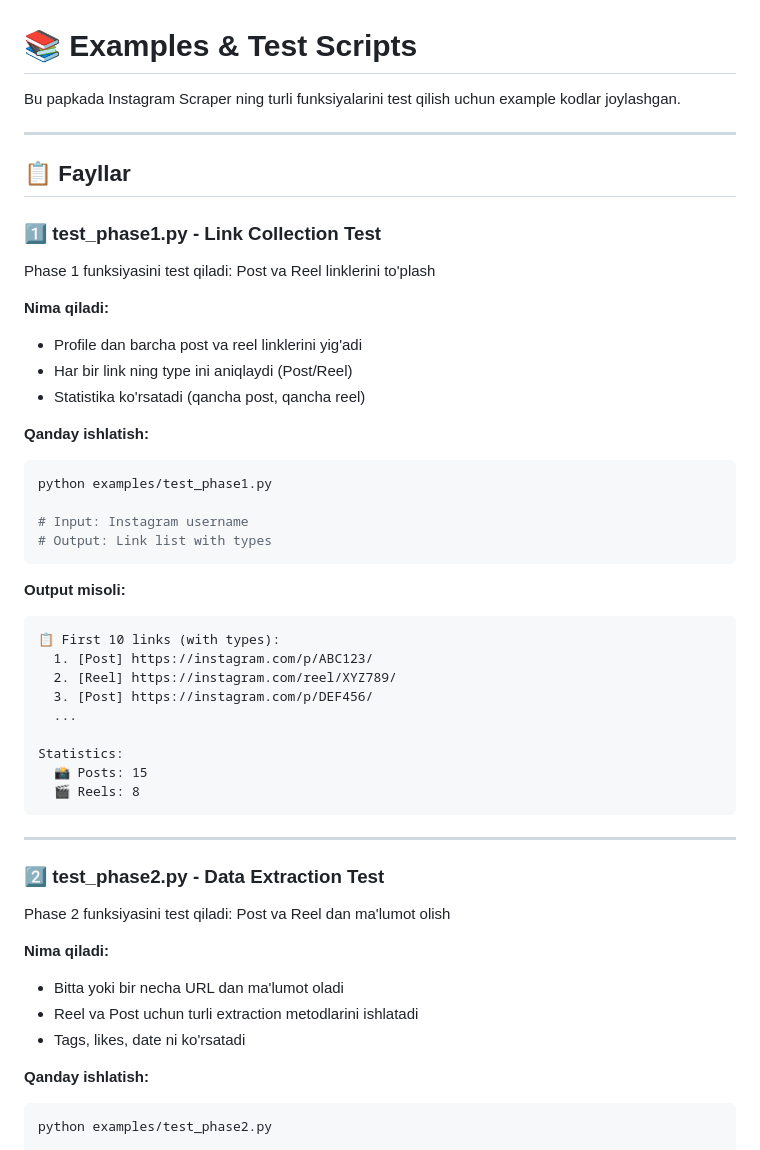
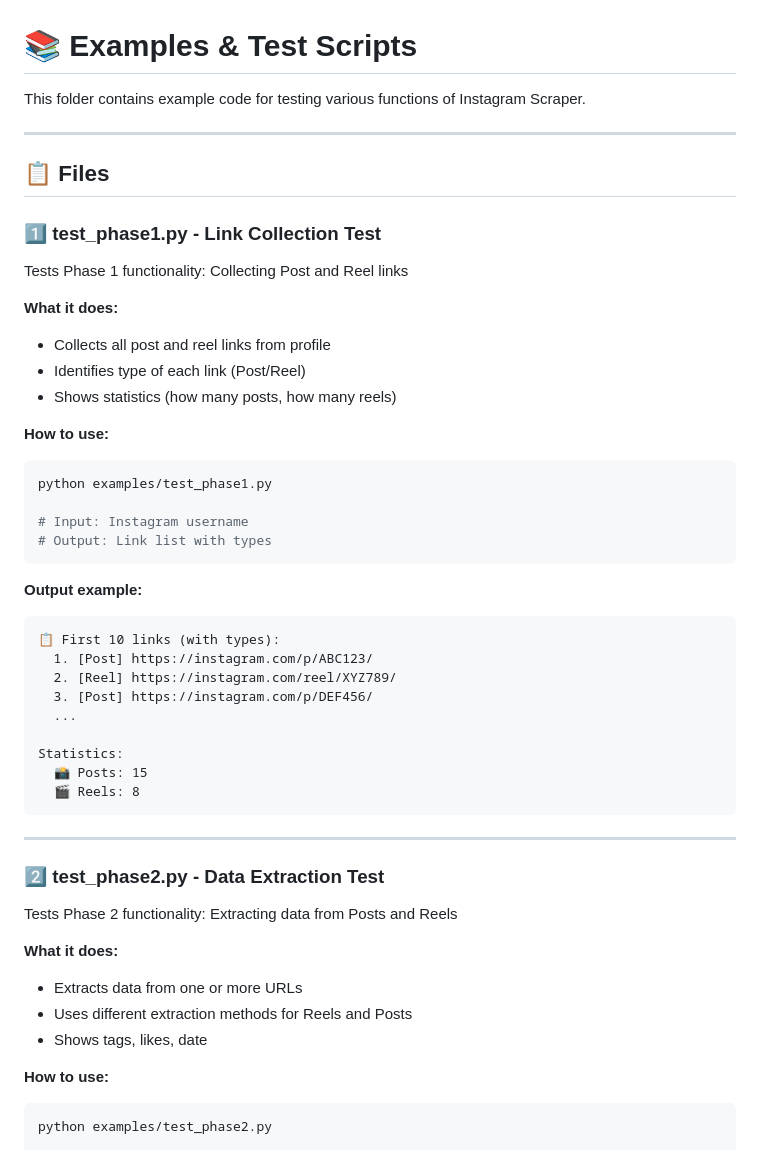
Before and after one commit to mpython77/insta-harvester, a Markdown page: examples/README.md, the part around one of its changes. Rendered like a GitHub page.

````diff
--- a/examples/README.md
+++ b/examples/README.md
@@ -1,20 +1,20 @@
 # 📚 Examples & Test Scripts
 
-Bu papkada Instagram Scraper ning turli funksiyalarini test qilish uchun example kodlar joylashgan.
+This folder contains example code for testing various functions of Instagram Scraper.
 
 ---
 
-## 📋 Fayllar
+## 📋 Files
 
 ### 1️⃣ **test_phase1.py** - Link Collection Test
-Phase 1 funksiyasini test qiladi: Post va Reel linklerini to'plash
+Tests Phase 1 functionality: Collecting Post and Reel links
 
-**Nima qiladi:**
-- Profile dan barcha post va reel linklerini yig'adi
-- Har bir link ning type ini aniqlaydi (Post/Reel)
-- Statistika ko'rsatadi (qancha post, qancha reel)
+**What it does:**
+- Collects all post and reel links from profile
+- Identifies type of each link (Post/Reel)
+- Shows statistics (how many posts, how many reels)
 
-**Qanday ishlatish:**
+**How to use:**
 ```bash
 python examples/test_phase1.py
 
@@ -22,7 +22,7 @@ python examples/test_phase1.py
 # Output: Link list with types
 ```
 
-**Output misoli:**
+**Output example:**
 ```
 📋 First 10 links (with types):
   1. [Post] https://instagram.com/p/ABC123/
@@ -38,14 +38,14 @@ Statistics:
 ---
 
 ### 2️⃣ **test_phase2.py** - Data Extraction Test
-Phase 2 funksiyasini test qiladi: Post va Reel dan ma'lumot olish
+Tests Phase 2 functionality: Extracting data from Posts and Reels
 
-**Nima qiladi:**
-- Bitta yoki bir necha URL dan ma'lumot oladi
-- Reel va Post uchun turli extraction metodlarini ishlatadi
-- Tags, likes, date ni ko'rsatadi
+**What it does:**
+- Extracts data from one or more URLs
+- Uses different extraction methods for Reels and Posts
+- Shows tags, likes, date
 
-**Qanday ishlatish:**
+**How to use:**
 ```bash
 python examples/test_phase2.py
 
````
Also changed, not shown: other parts of examples/README.md (+23 -23 lines).
